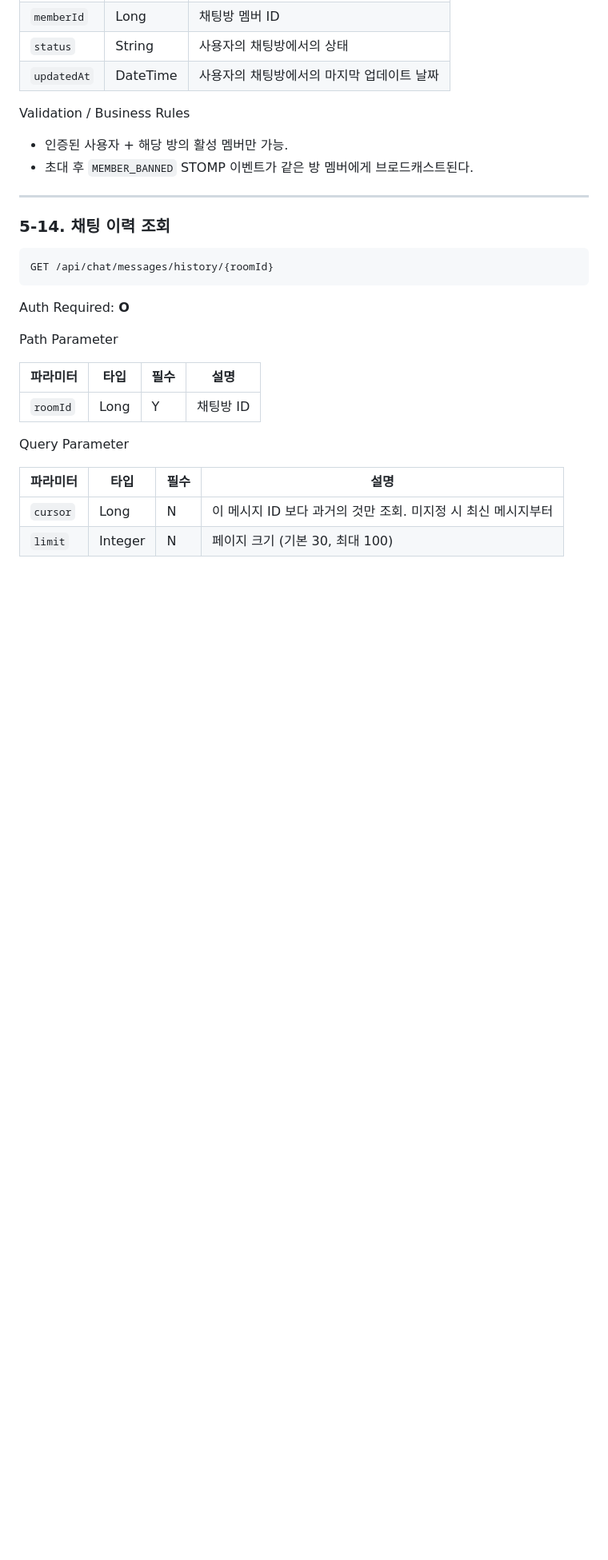
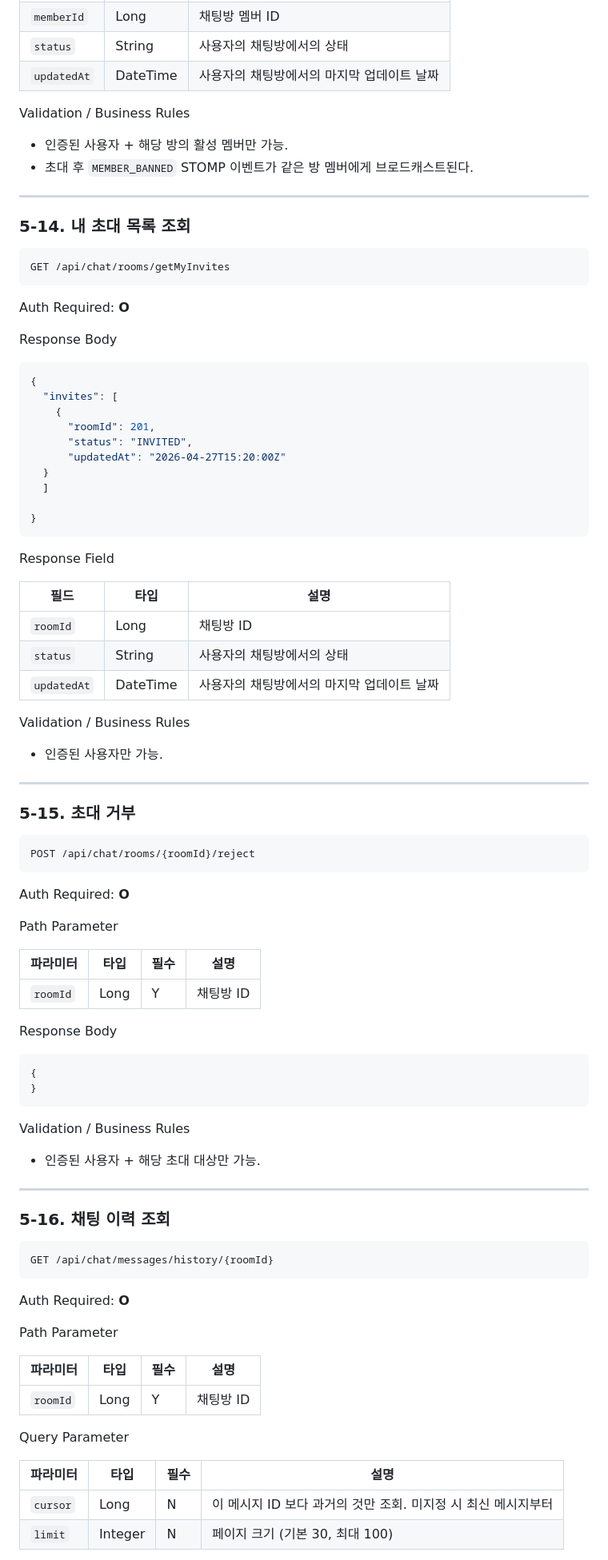
Before and after one commit to KT-Cloud-2/sportsify_backend, a Markdown page: docs/04-api-spec.md, the part around one of its changes. Shown at 80% size. Rendered like a GitHub page; blank space fills up the shorter version.

Commit message:
docs: added two more chatting api (get invites and reject invite)

````diff
--- a/docs/04-api-spec.md
+++ b/docs/04-api-spec.md
@@ -2135,7 +2137,71 @@ Validation / Business Rules
 
 ---
 
-### 5-14. 채팅 이력 조회
+### 5-14. 내 초대 목록 조회
+
+```
+GET /api/chat/rooms/getMyInvites
+```
+
+Auth Required: **O**
+
+Response Body
+
+```json
+{
+  "invites": [
+    {
+      "roomId": 201,
+      "status": "INVITED",
+      "updatedAt": "2026-04-27T15:20:00Z"
+  }
+  ]
+
+}
+```
+
+Response Field
+
+| 필드          | 타입       | 설명                      |
+|-------------|----------|-------------------------|
+| `roomId`    | Long     | 채팅방 ID                  |
+| `status`    | String   | 사용자의 채팅방에서의 상태          |
+| `updatedAt` | DateTime | 사용자의 채팅방에서의 마지막 업데이트 날짜 |
+
+Validation / Business Rules
+
+- 인증된 사용자만 가능.
+
+---
+
+### 5-15. 초대 거부
+
+```
+POST /api/chat/rooms/{roomId}/reject
+```
+
+Auth Required: **O**
+
+Path Parameter
+
+| 파라미터     | 타입   | 필수 | 설명     |
+|----------|------|----|--------|
+| `roomId` | Long | Y  | 채팅방 ID |
+
+Response Body
+
+```json
+{
+}
+```
+
+Validation / Business Rules
+
+- 인증된 사용자 + 해당 초대 대상만 가능.
+
+---
+
+### 5-16. 채팅 이력 조회
 
 ```
 GET /api/chat/messages/history/{roomId}
````
Also changed, not shown: other parts of docs/04-api-spec.md (+32 -27 lines).
